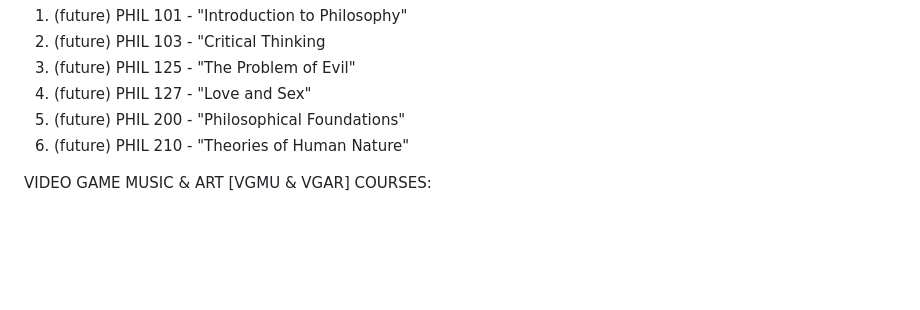
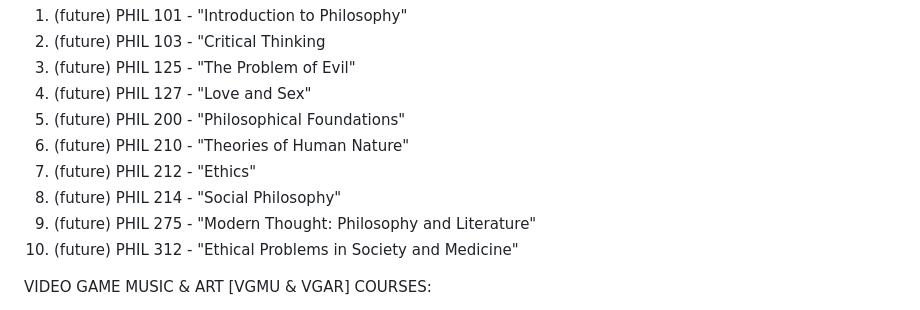
Before and after one commit to tylervanable/EduSelf, a Markdown page: README.md, the part around the change. Rendered like a GitHub page; blank space fills up the shorter version.

```diff
--- a/README.md
+++ b/README.md
@@ -142,6 +142,10 @@ PHILOSOPHY [PHIL] COURSES:
 4. (future) PHIL 127 - "Love and Sex"
 5. (future) PHIL 200 - "Philosophical Foundations"
 6. (future) PHIL 210 - "Theories of Human Nature"
+7. (future) PHIL 212 - "Ethics"
+8. (future) PHIL 214 - "Social Philosophy"
+9. (future) PHIL 275 - "Modern Thought: Philosophy and Literature"
+10. (future) PHIL 312 - "Ethical Problems in Society and Medicine"
 
 VIDEO GAME MUSIC & ART [VGMU & VGAR] COURSES:
 1. (future) VGMU 200 - "Introduction to Video Game Music Composition"
```
